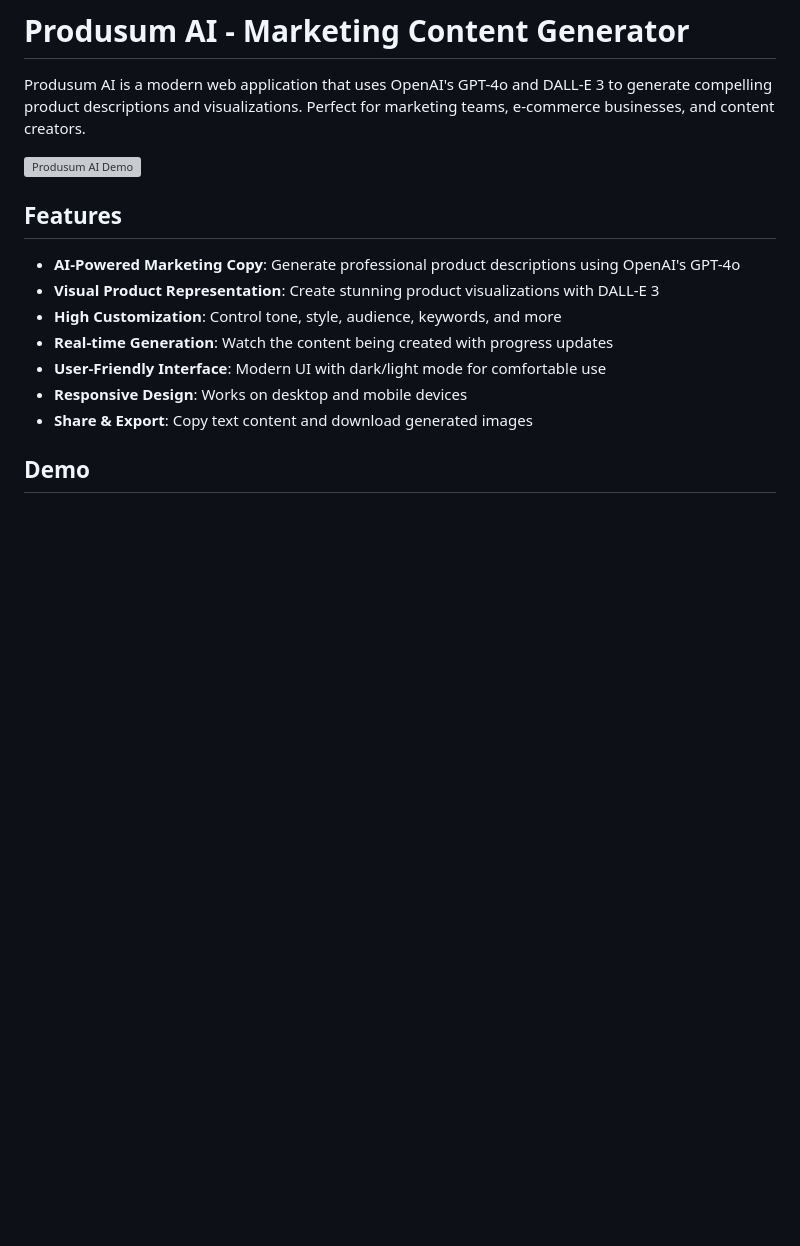
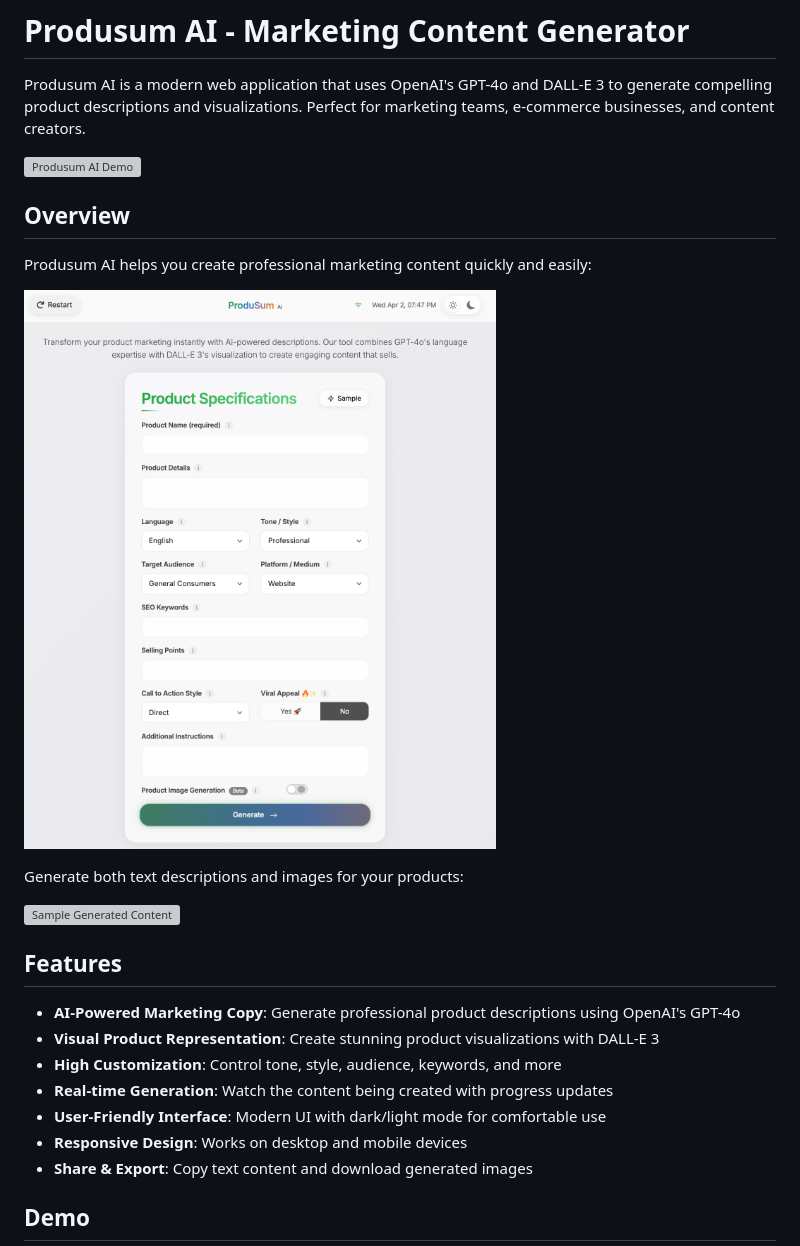
Before and after one commit to martindemel/ProduSum-AI, a Markdown page: README.md, the part around the change. GitHub-like rendering; pictures changed too: supporting_materials/mainscreen.png (added); blank space fills up the shorter version; grey boxes are pictures that could not be loaded.

Commit message:
Add supporting materials and update README with new images

```diff
--- a/README.md
+++ b/README.md
@@ -2,7 +2,17 @@
 
 Produsum AI is a modern web application that uses OpenAI's GPT-4o and DALL-E 3 to generate compelling product descriptions and visualizations. Perfect for marketing teams, e-commerce businesses, and content creators.
 
-![Produsum AI Demo](application.gif)
+![Produsum AI Demo](supporting_materials/application.gif)
+
+## Overview
+
+Produsum AI helps you create professional marketing content quickly and easily:
+
+![Main Interface](supporting_materials/mainscreen.png)
+
+Generate both text descriptions and images for your products:
+
+![Sample Generated Content](supporting_materials/sample_generated.png)
 
 ## Features
 
```
Also changed, not shown: 2 other files.
